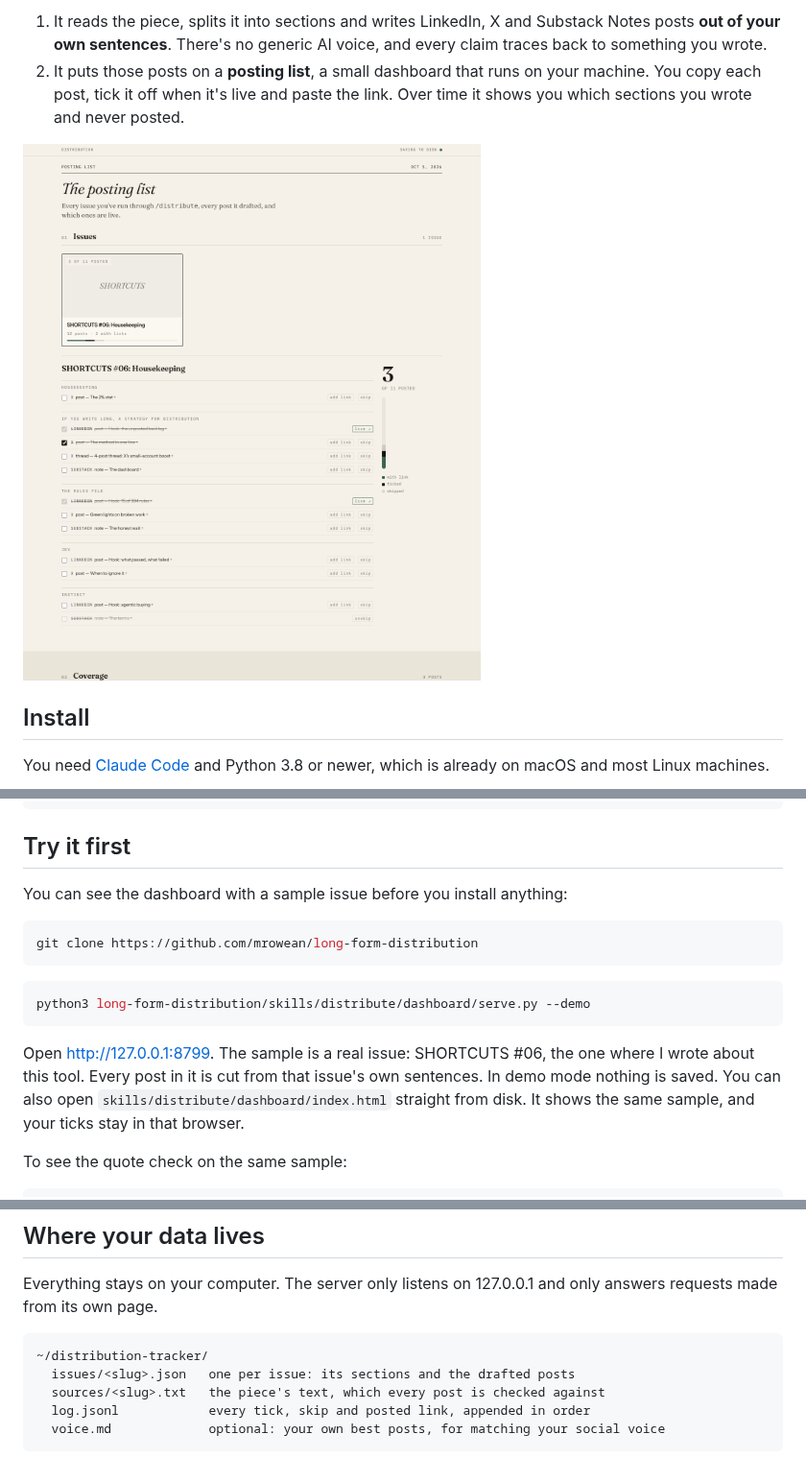
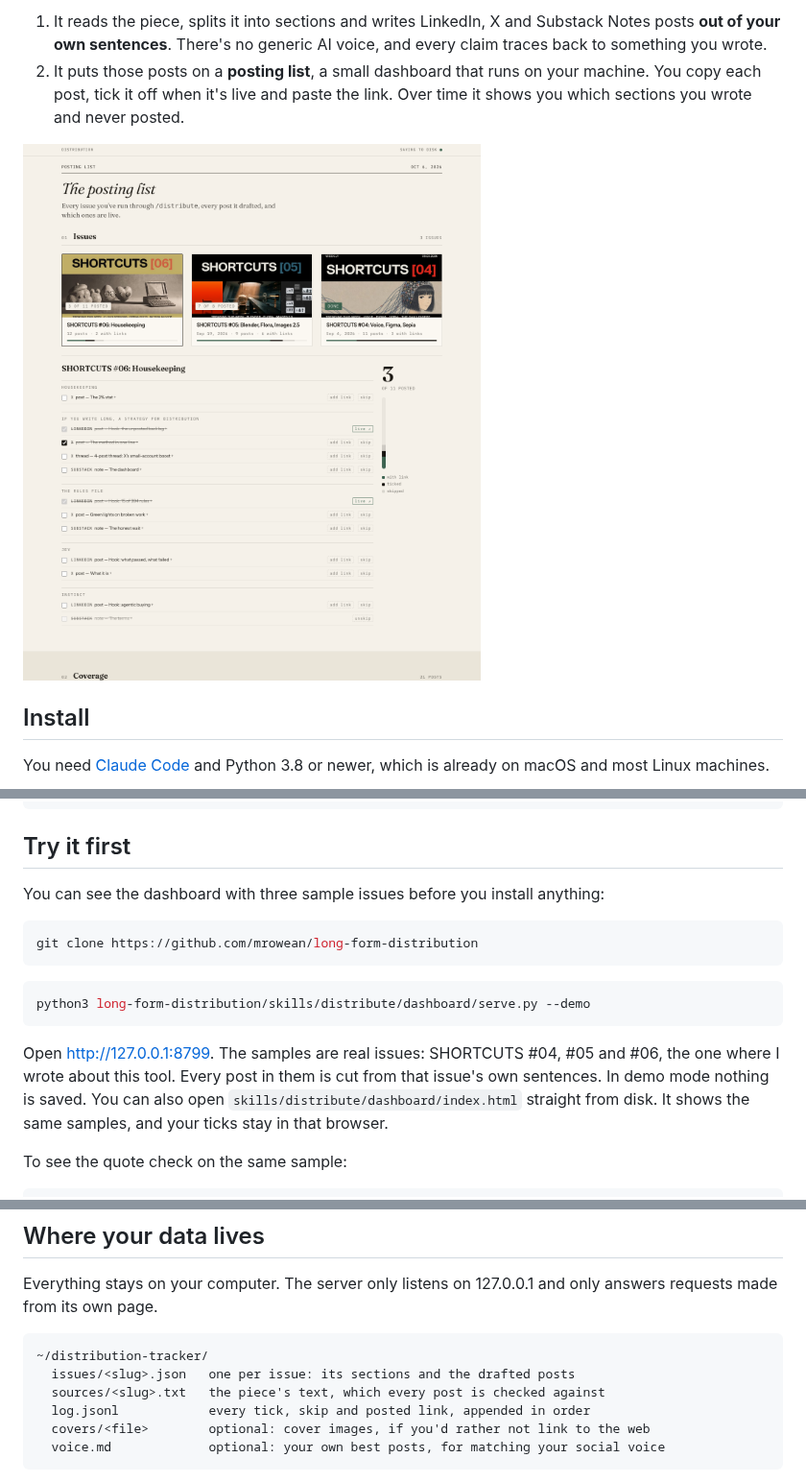
Before and after one commit to mrowean/long-form-distribution, a Markdown page: README.md, 3 parts joined by grey strips. Shown at 96% size. GitHub-like rendering; pictures changed too: docs/screenshot.png.

Commit message:
Show three sample issues with covers on the posting list

````diff
--- a/README.md
+++ b/README.md
@@ -44,7 +44,7 @@ To open the dashboard later without distributing anything new:
 
 ## Try it first
 
-You can see the dashboard with a sample issue before you install anything:
+You can see the dashboard with three sample issues before you install anything:
 
 ```bash
 git clone https://github.com/mrowean/long-form-distribution
@@ -54,7 +54,7 @@ git clone https://github.com/mrowean/long-form-distribution
 python3 long-form-distribution/skills/distribute/dashboard/serve.py --demo
 ```
 
-Open http://127.0.0.1:8799. The sample is a real issue: SHORTCUTS #06, the one where I wrote about this tool. Every post in it is cut from that issue's own sentences. In demo mode nothing is saved. You can also open `skills/distribute/dashboard/index.html` straight from disk. It shows the same sample, and your ticks stay in that browser.
+Open http://127.0.0.1:8799. The samples are real issues: SHORTCUTS #04, #05 and #06, the one where I wrote about this tool. Every post in them is cut from that issue's own sentences. In demo mode nothing is saved. You can also open `skills/distribute/dashboard/index.html` straight from disk. It shows the same samples, and your ticks stay in that browser.
 
 To see the quote check on the same sample:
 
@@ -73,6 +73,7 @@ Everything stays on your computer. The server only listens on 127.0.0.1 and only
   issues/<slug>.json   one per issue: its sections and the drafted posts
   sources/<slug>.txt   the piece's text, which every post is checked against
   log.jsonl            every tick, skip and posted link, appended in order
+  covers/<file>        optional: cover images, if you'd rather not link to the web
   voice.md             optional: your own best posts, for matching your social voice
 ```
 
````
Also changed, not shown: skills/distribute/SKILL.md (+1 -1 lines), 10 other files.
